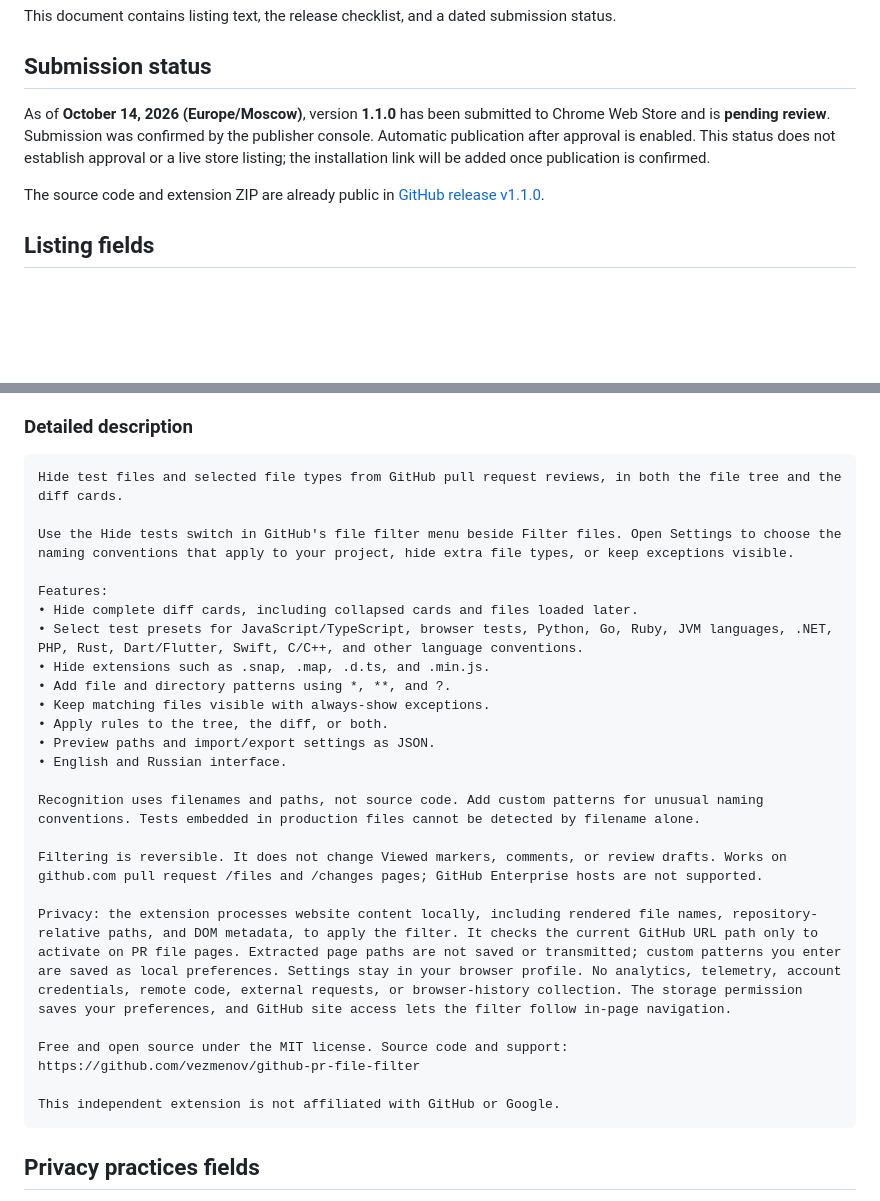
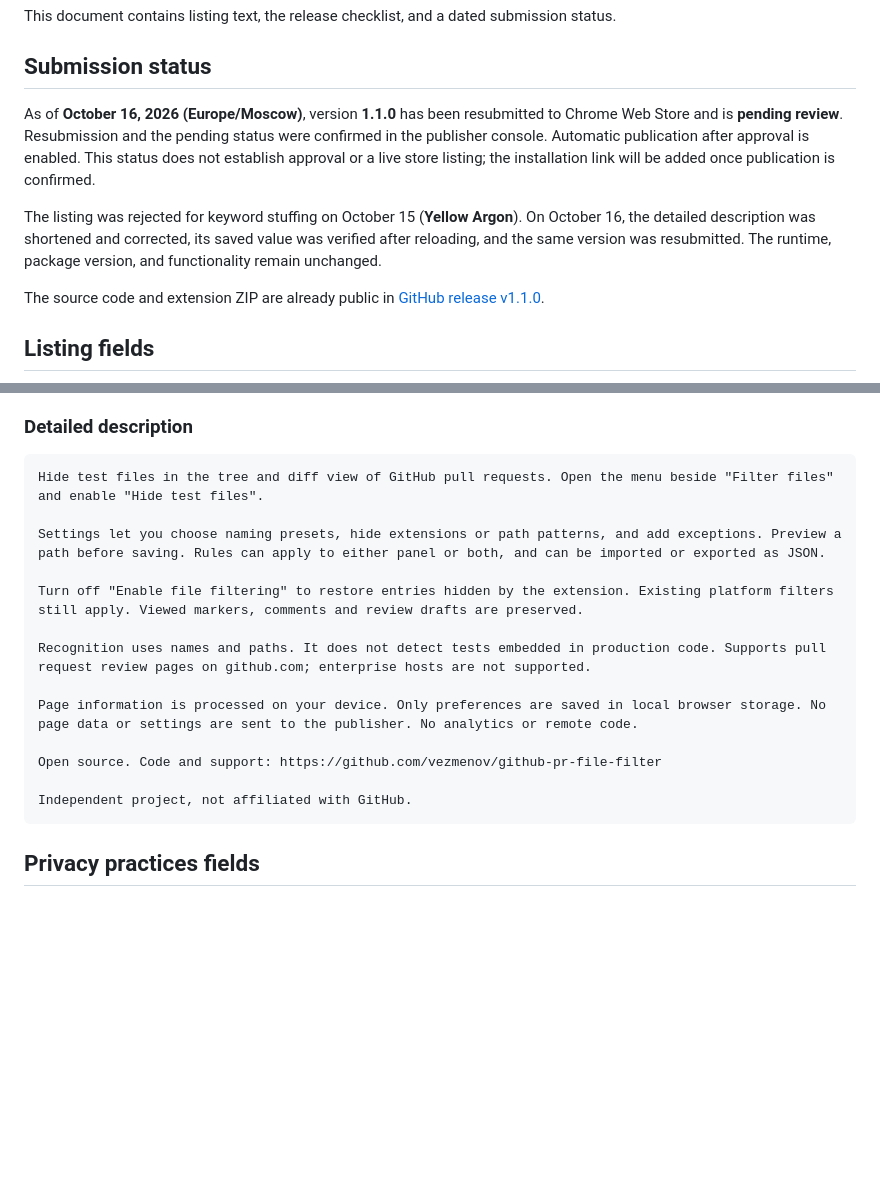
Before and after one commit to vezmenov/github-pr-file-filter, a Markdown page: docs/CHROME_WEB_STORE.md, 2 parts joined by grey strips. Drawn GitHub-style; blank space fills up the shorter version.

````diff
--- a/docs/CHROME_WEB_STORE.md
+++ b/docs/CHROME_WEB_STORE.md
@@ -4,7 +4,9 @@ This document contains listing text, the release checklist, and a dated submissi
 
 ## Submission status
 
-As of **October 14, 2026 (Europe/Moscow)**, version **1.1.0** has been submitted to Chrome Web Store and is **pending review**. Submission was confirmed by the publisher console. Automatic publication after approval is enabled. This status does not establish approval or a live store listing; the installation link will be added once publication is confirmed.
+As of **October 16, 2026 (Europe/Moscow)**, version **1.1.0** has been resubmitted to Chrome Web Store and is **pending review**. Resubmission and the pending status were confirmed in the publisher console. Automatic publication after approval is enabled. This status does not establish approval or a live store listing; the installation link will be added once publication is confirmed.
+
+The listing was rejected for keyword stuffing on October 15 (**Yellow Argon**). On October 16, the detailed description was shortened and corrected, its saved value was verified after reloading, and the same version was resubmitted. The runtime, package version, and functionality remain unchanged.
 
 The source code and extension ZIP are already public in [GitHub release v1.1.0](https://github.com/vezmenov/github-pr-file-filter/releases/tag/v1.1.0).
 
@@ -33,29 +35,19 @@ This is 122 characters, within the manifest description's 132-character limit. K
 ### Detailed description
 
 ```text
-Hide test files and selected file types from GitHub pull request reviews, in both the file tree and the diff cards.
+Hide test files in the tree and diff view of GitHub pull requests. Open the menu beside "Filter files" and enable "Hide test files".
 
-Use the Hide tests switch in GitHub's file filter menu beside Filter files. Open Settings to choose the naming conventions that apply to your project, hide extra file types, or keep exceptions visible.
+Settings let you choose naming presets, hide extensions or path patterns, and add exceptions. Preview a path before saving. Rules can apply to either panel or both, and can be imported or exported as JSON.
 
-Features:
-• Hide complete diff cards, including collapsed cards and files loaded later.
-• Select test presets for JavaScript/TypeScript, browser tests, Python, Go, Ruby, JVM languages, .NET, PHP, Rust, Dart/Flutter, Swift, C/C++, and other language conventions.
-• Hide extensions such as .snap, .map, .d.ts, and .min.js.
-• Add file and directory patterns using *, **, and ?.
-• Keep matching files visible with always-show exceptions.
-• Apply rules to the tree, the diff, or both.
-• Preview paths and import/export settings as JSON.
-• English and Russian interface.
+Turn off "Enable file filtering" to restore entries hidden by the extension. Existing platform filters still apply. Viewed markers, comments and review drafts are preserved.
 
-Recognition uses filenames and paths, not source code. Add custom patterns for unusual naming conventions. Tests embedded in production files cannot be detected by filename alone.
+Recognition uses names and paths. It does not detect tests embedded in production code. Supports pull request review pages on github.com; enterprise hosts are not supported.
 
-Filtering is reversible. It does not change Viewed markers, comments, or review drafts. Works on github.com pull request /files and /changes pages; GitHub Enterprise hosts are not supported.
+Page information is processed on your device. Only preferences are saved in local browser storage. No page data or settings are sent to the publisher. No analytics or remote code.
 
-Privacy: the extension processes website content locally, including rendered file names, repository-relative paths, and DOM metadata, to apply the filter. It checks the current GitHub URL path only to activate on PR file pages. Extracted page paths are not saved or transmitted; custom patterns you enter are saved as local preferences. Settings stay in your browser profile. No analytics, telemetry, account credentials, remote code, external requests, or browser-history collection. The storage permission saves your preferences, and GitHub site access lets the filter follow in-page navigation.
+Open source. Code and support: https://github.com/vezmenov/github-pr-file-filter
 
-Free and open source under the MIT license. Source code and support: https://github.com/vezmenov/github-pr-file-filter
-
-This independent extension is not affiliated with GitHub or Google.
+Independent project, not affiliated with GitHub.
 ```
 
 ## Privacy practices fields
````
Also changed, not shown: README.md (+1 -1 lines), docs/README.ru.md (+1 -1 lines).
